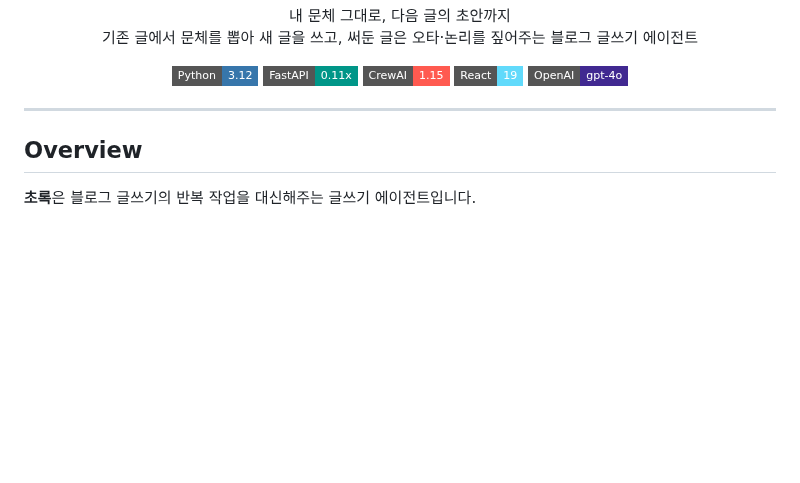
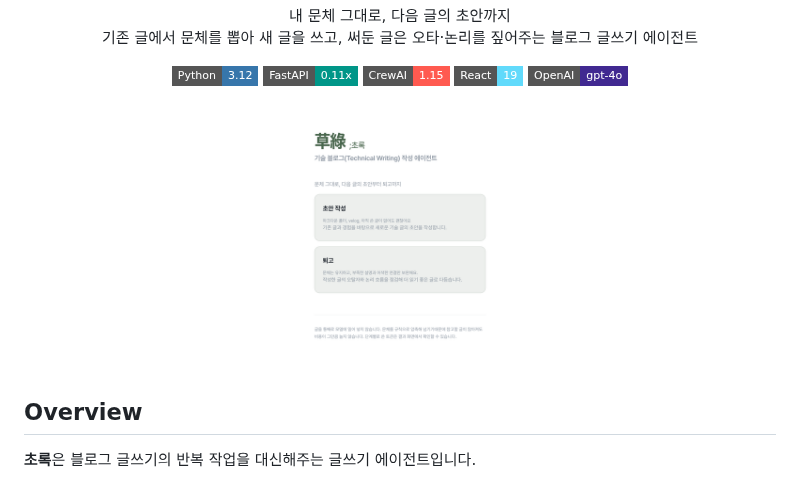
Before and after one commit to choijw1004/post-writer-agent, a Markdown page: README.md, the part around one of its changes. Drawn GitHub-style; pictures changed too: images/image.png (added); badges without logos; blank space fills up the shorter version.

Commit message:
docs: modify readme

```diff
--- a/README.md
+++ b/README.md
@@ -15,7 +15,8 @@
   <img src="https://img.shields.io/badge/OpenAI-gpt--4o-412991?style=flat-square&logo=openai&logoColor=white" />
 </p>
 
----
+![alt text](/images/image.png)
+
 
 ## Overview
 
```
Also changed, not shown: other parts of README.md (+1 -1 lines), 2 other files.
